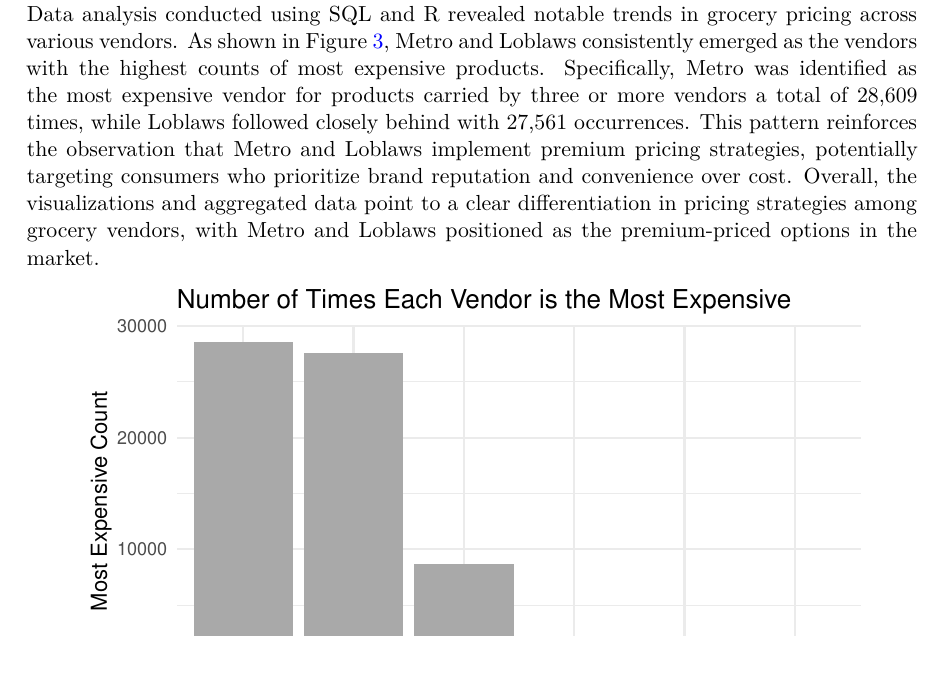
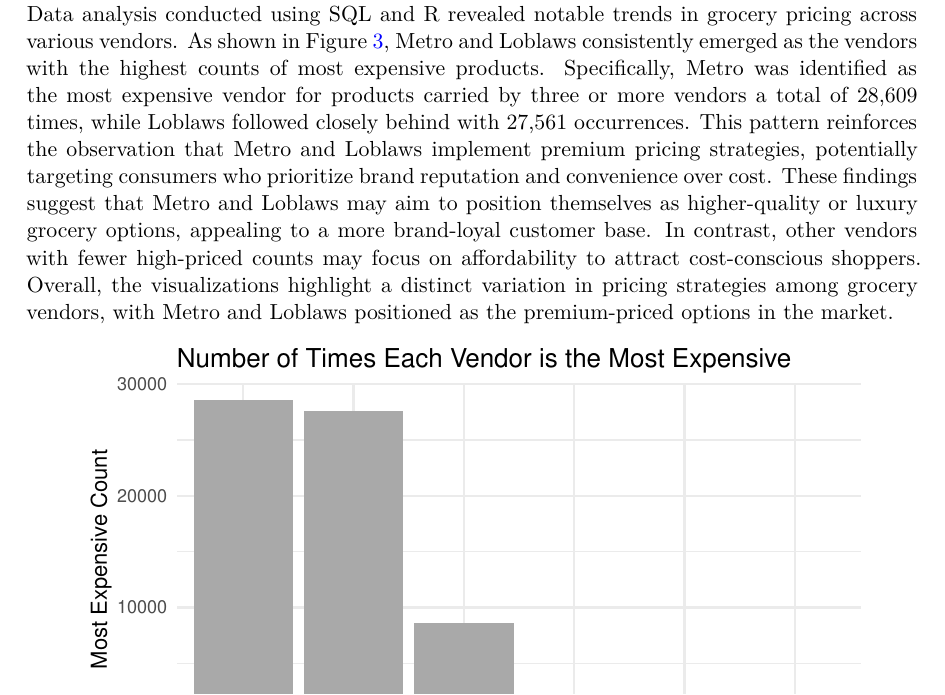
Before and after one commit to sophiabrothers1/groceryprices, a Quarto document (paper/groceryprices.qmd): part of page 5 of 8, cut so that both start at the same text, the shorter picture padded with empty space. The pictures show the output file paper/groceryprices.pdf that the author committed with the source.

Commit message:
updated results

````diff
--- a/paper/groceryprices.qmd
+++ b/paper/groceryprices.qmd
@@ -109,7 +109,7 @@
 
 # Results  {#sec-results}
 
-Data analysis conducted using SQL and R revealed notable trends in grocery pricing across various vendors. As shown in @fig-vendors, Metro and Loblaws consistently emerged as the vendors with the highest counts of most expensive products. Specifically, Metro was identified as the most expensive vendor for products carried by three or more vendors a total of 28,609 times, while Loblaws followed closely behind with 27,561 occurrences. This pattern reinforces the observation that Metro and Loblaws implement premium pricing strategies, potentially targeting consumers who prioritize brand reputation and convenience over cost. Overall, the visualizations and aggregated data point to a clear differentiation in pricing strategies among grocery vendors, with Metro and Loblaws positioned as the premium-priced options in the market.
+Data analysis conducted using SQL and R revealed notable trends in grocery pricing across various vendors. As shown in @fig-vendors, Metro and Loblaws consistently emerged as the vendors with the highest counts of most expensive products. Specifically, Metro was identified as the most expensive vendor for products carried by three or more vendors a total of 28,609 times, while Loblaws followed closely behind with 27,561 occurrences. This pattern reinforces the observation that Metro and Loblaws implement premium pricing strategies, potentially targeting consumers who prioritize brand reputation and convenience over cost. These findings suggest that Metro and Loblaws may aim to position themselves as higher-quality or luxury grocery options, appealing to a more brand-loyal customer base. In contrast, other vendors with fewer high-priced counts may focus on affordability to attract cost-conscious shoppers. Overall, the visualizations highlight a distinct variation in pricing strategies among grocery vendors, with Metro and Loblaws positioned as the premium-priced options in the market.
 
 ```{r}
 #| label: fig-vendors
````
Also changed, not shown: paper/groceryprices.pdf.
